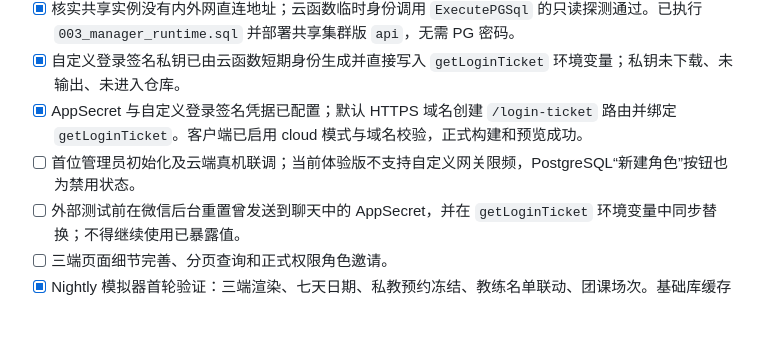
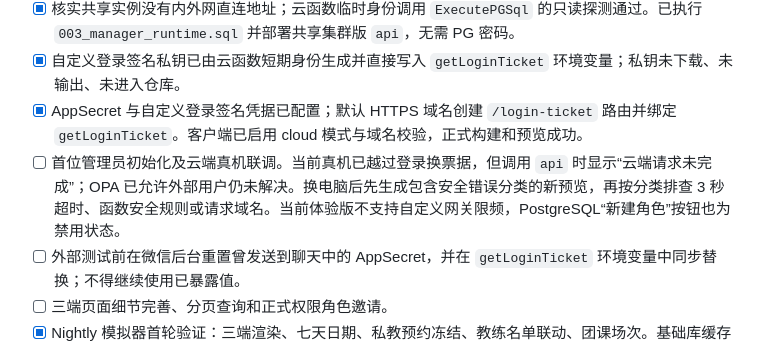
Before and after one commit to dreamrose1108-rose/ez-element, a Markdown page: docs/开发进度.md, the part around the change. Drawn GitHub-style; blank space fills up the shorter version.

```diff
--- a/docs/开发进度.md
+++ b/docs/开发进度.md
@@ -34,7 +34,7 @@
 - [x] 核实共享实例没有内外网直连地址；云函数临时身份调用 `ExecutePGSql` 的只读探测通过。已执行 `003_manager_runtime.sql` 并部署共享集群版 `api`，无需 PG 密码。
 - [x] 自定义登录签名私钥已由云函数短期身份生成并直接写入 `getLoginTicket` 环境变量；私钥未下载、未输出、未进入仓库。
 - [x] AppSecret 与自定义登录签名凭据已配置；默认 HTTPS 域名创建 `/login-ticket` 路由并绑定 `getLoginTicket`。客户端已启用 cloud 模式与域名校验，正式构建和预览成功。
-- [ ] 首位管理员初始化及云端真机联调；当前体验版不支持自定义网关限频，PostgreSQL“新建角色”按钮也为禁用状态。
+- [ ] 首位管理员初始化及云端真机联调。当前真机已越过登录换票据，但调用 `api` 时显示“云端请求未完成”；OPA 已允许外部用户仍未解决。换电脑后先生成包含安全错误分类的新预览，再按分类排查 3 秒超时、函数安全规则或请求域名。当前体验版不支持自定义网关限频，PostgreSQL“新建角色”按钮也为禁用状态。
 - [ ] 外部测试前在微信后台重置曾发送到聊天中的 AppSecret，并在 `getLoginTicket` 环境变量中同步替换；不得继续使用已暴露值。
 - [ ] 三端页面细节完善、分页查询和正式权限角色邀请。
 - [x] Nightly 模拟器首轮验证：三端渲染、七天日期、私教预约冻结、教练名单联动、团课场次。基础库缓存故障已修复。
```
Also changed, not shown: docs/手机测试交接.md (+71 -28 lines).
